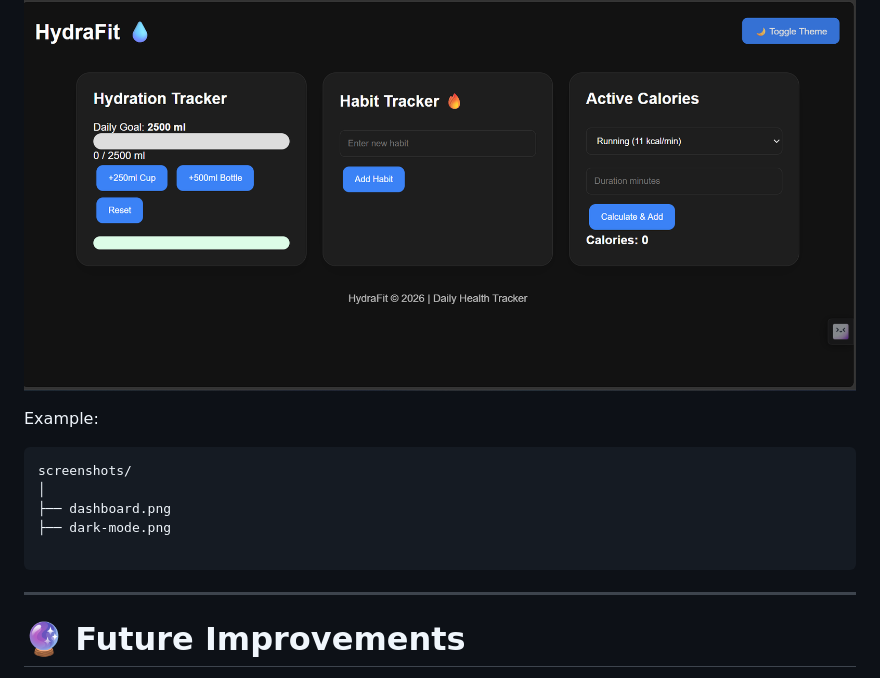
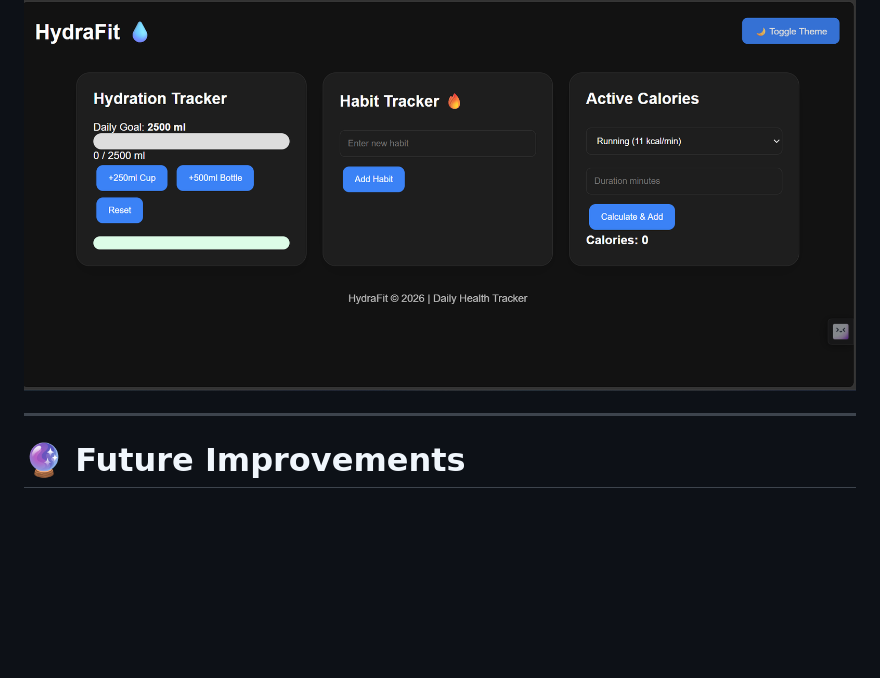
Before and after one commit to mubasiranwar/HydraFit-Daily-Tracker, a Markdown page: README.md, the part around one of its changes. Drawn GitHub-style; blank space fills up the shorter version.

````diff
--- a/README.md
+++ b/README.md
@@ -241,15 +241,6 @@ No installation or dependencies are required.
 
 ![HydraFit Dark Mode](screenshots/dashboard-dark.png)
 
-Example:
-
-```
-screenshots/
-│
-├── dashboard.png
-├── dark-mode.png
-
-```
 
 ---
 
````
Also changed, not shown: other parts of README.md (+1 -1 lines).
